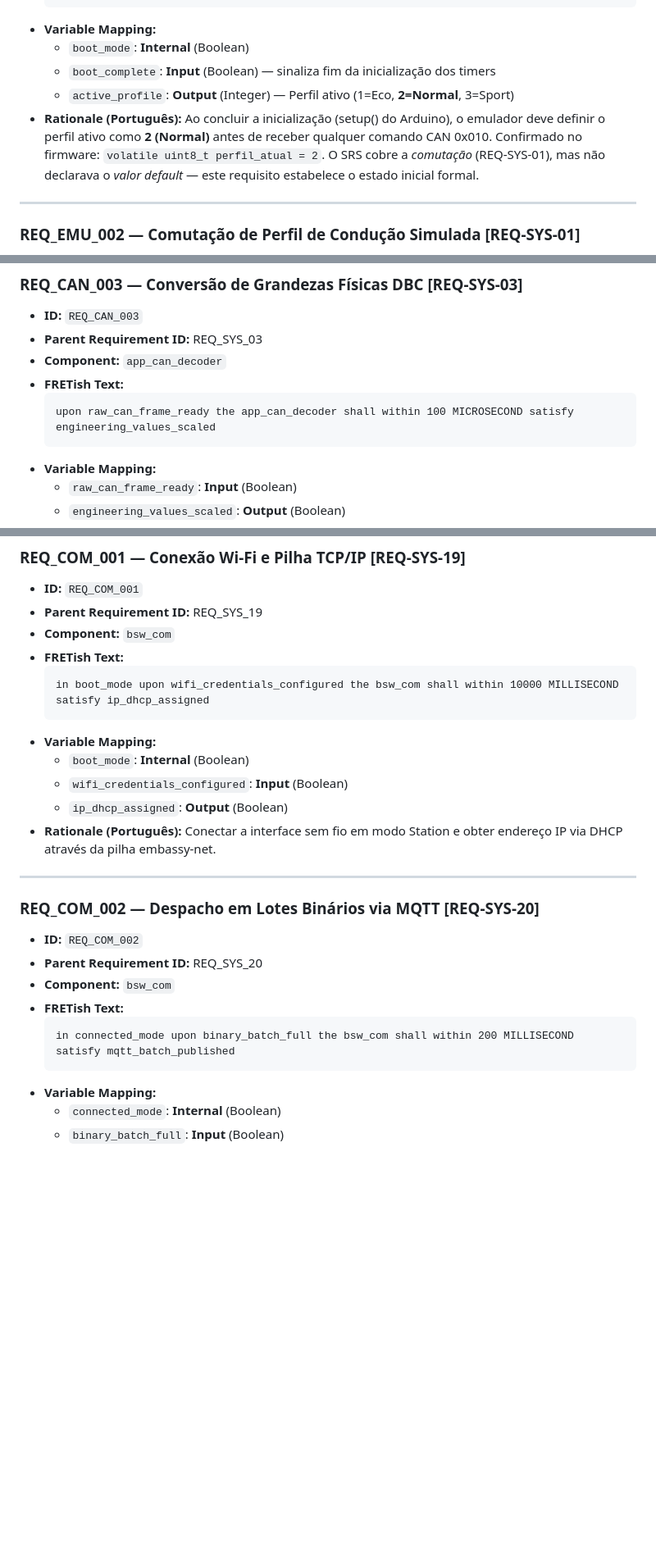
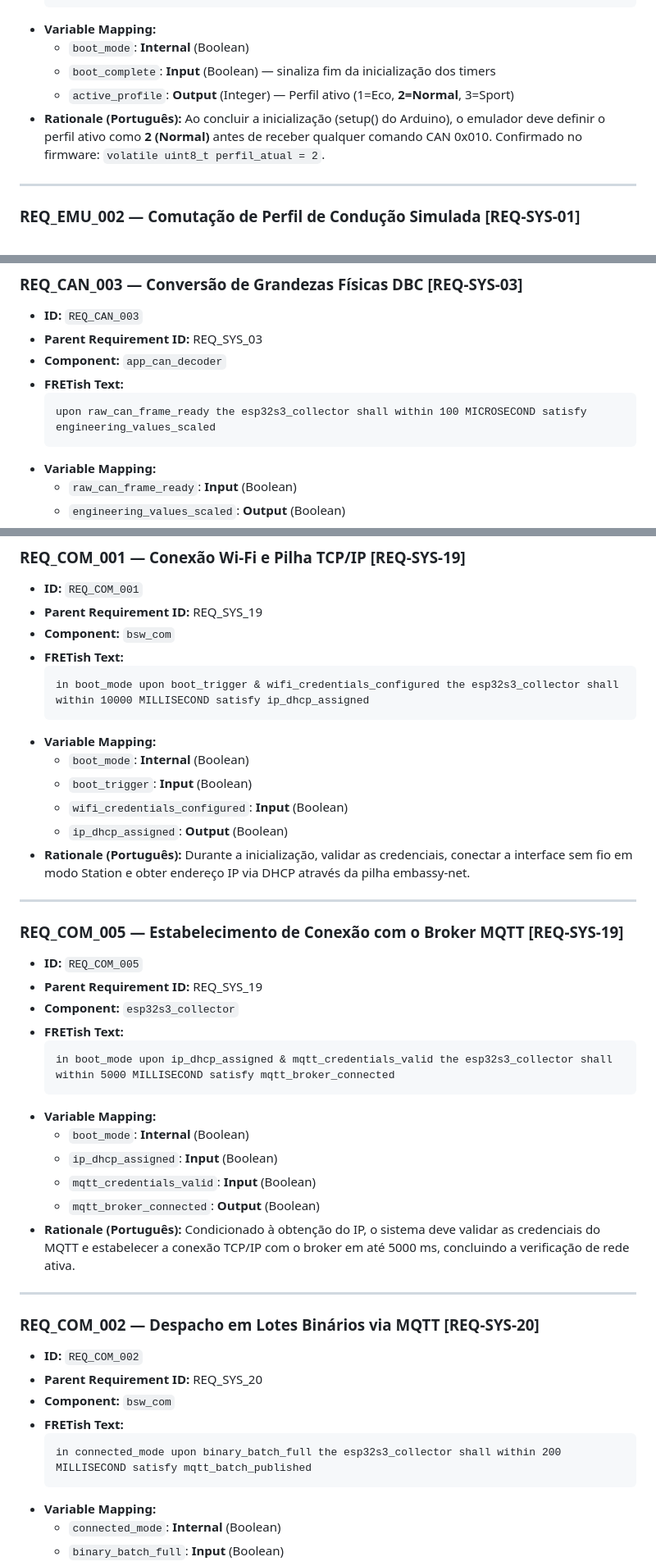
Before and after one commit to amauricunha/edge-telemetry-layer, a Markdown page: docs/mestrado/fret.md, 3 parts joined by grey strips. Shown at 82% size. Rendered like a GitHub page; blank space fills up the shorter version.

Commit message:
docs(fret): unifica componente esp32 e adiciona validacoes de hardware no boot

````diff
--- a/docs/mestrado/fret.md
+++ b/docs/mestrado/fret.md
@@ -76,7 +76,7 @@ O emulador Arduino calcula `speed_kmh`, `rpm`, `throttle_pct`, `load_pct`, `maf_
   - `boot_mode`: **Internal** (Boolean)
   - `boot_complete`: **Input** (Boolean) — sinaliza fim da inicialização dos timers
   - `active_profile`: **Output** (Integer) — Perfil ativo (1=Eco, **2=Normal**, 3=Sport)
-- **Rationale (Português):** Ao concluir a inicialização (setup() do Arduino), o emulador deve definir o perfil ativo como **2 (Normal)** antes de receber qualquer comando CAN 0x010. Confirmado no firmware: `volatile uint8_t perfil_atual = 2`. O SRS cobre a *comutação* (REQ-SYS-01), mas não declarava o *valor default* — este requisito estabelece o estado inicial formal.
+- **Rationale (Português):** Ao concluir a inicialização (setup() do Arduino), o emulador deve definir o perfil ativo como **2 (Normal)** antes de receber qualquer comando CAN 0x010. Confirmado no firmware: `volatile uint8_t perfil_atual = 2`.
 
 ---
 
@@ -239,7 +240,7 @@ O emulador Arduino calcula `speed_kmh`, `rpm`, `throttle_pct`, `load_pct`, `maf_
 - **Component:** `app_can_decoder`
 - **FRETish Text:**
   ```text
-  upon raw_can_frame_ready the app_can_decoder shall within 100 MICROSECOND satisfy engineering_values_scaled
+  upon raw_can_frame_ready the esp32s3_collector shall within 100 MICROSECOND satisfy engineering_values_scaled
   ```
 - **Variable Mapping:**
   - `raw_can_frame_ready`: **Input** (Boolean)
@@ -595,13 +597,31 @@ O emulador Arduino calcula `speed_kmh`, `rpm`, `throttle_pct`, `load_pct`, `maf_
 - **Component:** `bsw_com`
 - **FRETish Text:**
   ```text
-  in boot_mode upon wifi_credentials_configured the bsw_com shall within 10000 MILLISECOND satisfy ip_dhcp_assigned
+  in boot_mode upon boot_trigger & wifi_credentials_configured the esp32s3_collector shall within 10000 MILLISECOND satisfy ip_dhcp_assigned
   ```
 - **Variable Mapping:**
   - `boot_mode`: **Internal** (Boolean)
+  - `boot_trigger`: **Input** (Boolean)
   - `wifi_credentials_configured`: **Input** (Boolean)
   - `ip_dhcp_assigned`: **Output** (Boolean)
-- **Rationale (Português):** Conectar a interface sem fio em modo Station e obter endereço IP via DHCP através da pilha embassy-net.
+- **Rationale (Português):** Durante a inicialização, validar as credenciais, conectar a interface sem fio em modo Station e obter endereço IP via DHCP através da pilha embassy-net.
+
+---
+
+### REQ_COM_005 — Estabelecimento de Conexão com o Broker MQTT [REQ-SYS-19]
+- **ID:** `REQ_COM_005`
+- **Parent Requirement ID:** REQ_SYS_19
+- **Component:** `esp32s3_collector`
+- **FRETish Text:**
+  ```text
+  in boot_mode upon ip_dhcp_assigned & mqtt_credentials_valid the esp32s3_collector shall within 5000 MILLISECOND satisfy mqtt_broker_connected
+  ```
+- **Variable Mapping:**
+  - `boot_mode`: **Internal** (Boolean)
+  - `ip_dhcp_assigned`: **Input** (Boolean)
+  - `mqtt_credentials_valid`: **Input** (Boolean)
+  - `mqtt_broker_connected`: **Output** (Boolean)
+- **Rationale (Português):** Condicionado à obtenção do IP, o sistema deve validar as credenciais do MQTT e estabelecer a conexão TCP/IP com o broker em até 5000 ms, concluindo a verificação de rede ativa.
 
 ---
 
@@ -611,7 +631,7 @@ O emulador Arduino calcula `speed_kmh`, `rpm`, `throttle_pct`, `load_pct`, `maf_
 - **Component:** `bsw_com`
 - **FRETish Text:**
   ```text
-  in connected_mode upon binary_batch_full the bsw_com shall within 200 MILLISECOND satisfy mqtt_batch_published
+  in connected_mode upon binary_batch_full the esp32s3_collector shall within 200 MILLISECOND satisfy mqtt_batch_published
   ```
 - **Variable Mapping:**
   - `connected_mode`: **Internal** (Boolean)
````
Also changed, not shown: other parts of docs/mestrado/fret.md (+40 -38 lines).
